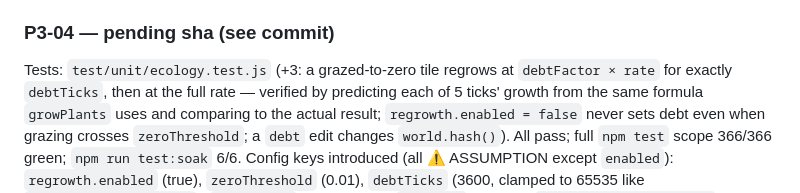
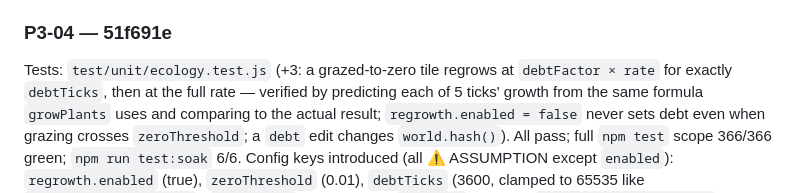
Before and after one commit to ericmann/flatland, a Markdown page: docs/PROGRESS.md, the part around the change. GitHub-like rendering.

Commit message:
docs: record P3-04 commit sha in PROGRESS.md log

```diff
--- a/docs/PROGRESS.md
+++ b/docs/PROGRESS.md
@@ -1622,7 +1622,7 @@ Uint16Array) clamps `durationTicks` to 65535 on infection rather than
 letting an oversized config override wrap silently, per the task's own
 note to "clamp the config to 65535".
 
-### P3-04 — pending sha (see commit)
+### P3-04 — 51f691e
 Tests: `test/unit/ecology.test.js` (+3: a grazed-to-zero tile regrows at
 `debtFactor × rate` for exactly `debtTicks`, then at the full rate —
 verified by predicting each of 5 ticks' growth from the same formula
```
